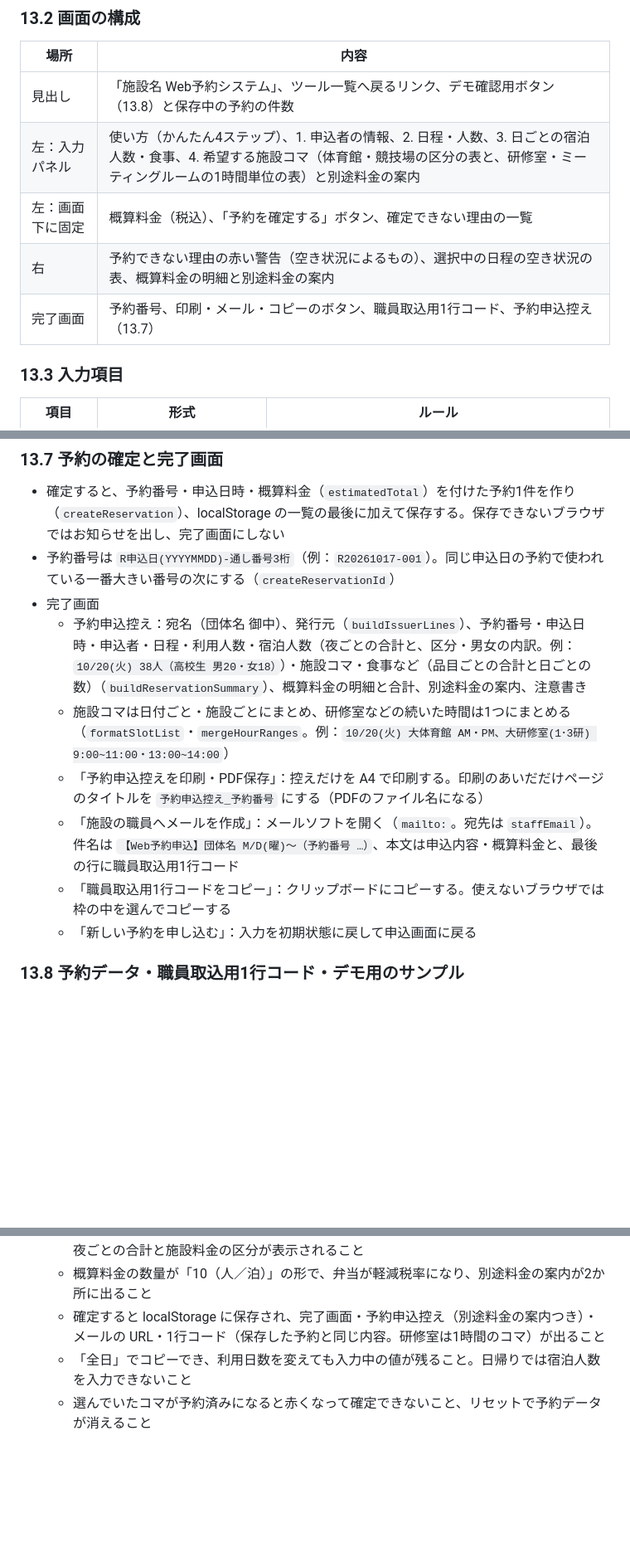
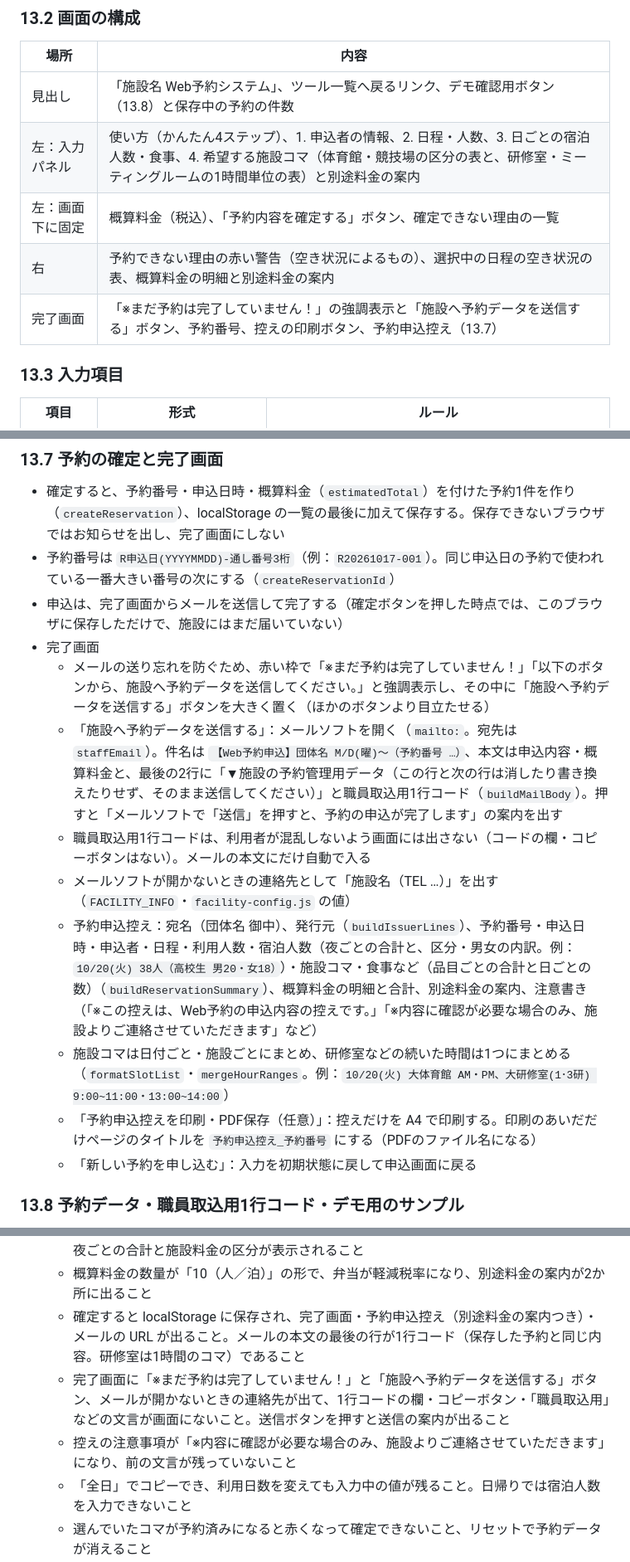
Before and after one commit to kou23-code/facility-dx-tools, a Markdown page: SPEC.md, 3 parts joined by grey strips. Shown at 83% size. GitHub-like rendering; blank space fills up the shorter version.

Commit message:
SPEC.mdに予約完了画面の送信必須の導線と、1行コードを画面に出さない仕様・控えの注意事項の変更を追加
Co-Authored-By: Claude Opus 5.5 <noreply@anthropic.com>

```diff
--- a/SPEC.md
+++ b/SPEC.md
@@ -411,9 +411,9 @@ window.CUSTOM_TAX_CONFIG = {
 |---|---|
 | 見出し | 「施設名 Web予約システム」、ツール一覧へ戻るリンク、デモ確認用ボタン（13.8）と保存中の予約の件数 |
 | 左：入力パネル | 使い方（かんたん4ステップ）、1. 申込者の情報、2. 日程・人数、3. 日ごとの宿泊人数・食事、4. 希望する施設コマ（体育館・競技場の区分の表と、研修室・ミーティングルームの1時間単位の表）と別途料金の案内 |
-| 左：画面下に固定 | 概算料金（税込）、「予約を確定する」ボタン、確定できない理由の一覧 |
+| 左：画面下に固定 | 概算料金（税込）、「予約内容を確定する」ボタン、確定できない理由の一覧 |
 | 右 | 予約できない理由の赤い警告（空き状況によるもの）、選択中の日程の空き状況の表、概算料金の明細と別途料金の案内 |
-| 完了画面 | 予約番号、印刷・メール・コピーのボタン、職員取込用1行コード、予約申込控え（13.7） |
+| 完了画面 | 「※まだ予約は完了していません！」の強調表示と「施設へ予約データを送信する」ボタン、予約番号、控えの印刷ボタン、予約申込控え（13.7） |
 
 ### 13.3 入力項目
 
@@ -490,12 +490,15 @@ window.CUSTOM_TAX_CONFIG = {
 
 - 確定すると、予約番号・申込日時・概算料金（`estimatedTotal`）を付けた予約1件を作り（`createReservation`）、localStorage の一覧の最後に加えて保存する。保存できないブラウザではお知らせを出し、完了画面にしない
 - 予約番号は `R申込日(YYYYMMDD)-通し番号3桁`（例：`R20261017-001`）。同じ申込日の予約で使われている一番大きい番号の次にする（`createReservationId`）
+- 申込は、完了画面からメールを送信して完了する（確定ボタンを押した時点では、このブラウザに保存しただけで、施設にはまだ届いていない）
 - 完了画面
-  - 予約申込控え：宛名（団体名 御中）、発行元（`buildIssuerLines`）、予約番号・申込日時・申込者・日程・利用人数・宿泊人数（夜ごとの合計と、区分・男女の内訳。例：`10/20(火) 38人（高校生 男20・女18）`）・施設コマ・食事など（品目ごとの合計と日ごとの数）（`buildReservationSummary`）、概算料金の明細と合計、別途料金の案内、注意書き
+  - メールの送り忘れを防ぐため、赤い枠で「※まだ予約は完了していません！」「以下のボタンから、施設へ予約データを送信してください。」と強調表示し、その中に「施設へ予約データを送信する」ボタンを大きく置く（ほかのボタンより目立たせる）
+  - 「施設へ予約データを送信する」：メールソフトを開く（`mailto:`。宛先は `staffEmail`）。件名は `【Web予約申込】団体名 M/D(曜)〜（予約番号 …）`、本文は申込内容・概算料金と、最後の2行に「▼施設の予約管理用データ（この行と次の行は消したり書き換えたりせず、そのまま送信してください）」と職員取込用1行コード（`buildMailBody`）。押すと「メールソフトで「送信」を押すと、予約の申込が完了します」の案内を出す
+  - 職員取込用1行コードは、利用者が混乱しないよう画面には出さない（コードの欄・コピーボタンはない）。メールの本文にだけ自動で入る
+  - メールソフトが開かないときの連絡先として「施設名（TEL …）」を出す（`FACILITY_INFO`・`facility-config.js` の値）
+  - 予約申込控え：宛名（団体名 御中）、発行元（`buildIssuerLines`）、予約番号・申込日時・申込者・日程・利用人数・宿泊人数（夜ごとの合計と、区分・男女の内訳。例：`10/20(火) 38人（高校生 男20・女18）`）・施設コマ・食事など（品目ごとの合計と日ごとの数）（`buildReservationSummary`）、概算料金の明細と合計、別途料金の案内、注意書き（「※この控えは、Web予約の申込内容の控えです。」「※内容に確認が必要な場合のみ、施設よりご連絡させていただきます」など）
   - 施設コマは日付ごと・施設ごとにまとめ、研修室などの続いた時間は1つにまとめる（`formatSlotList`・`mergeHourRanges`。例：`10/20(火) 大体育館 AM・PM、大研修室(1･3研) 9:00~11:00・13:00~14:00`）
-  - 「予約申込控えを印刷・PDF保存」：控えだけを A4 で印刷する。印刷のあいだだけページのタイトルを `予約申込控え_予約番号` にする（PDFのファイル名になる）
-  - 「施設の職員へメールを作成」：メールソフトを開く（`mailto:`。宛先は `staffEmail`）。件名は `【Web予約申込】団体名 M/D(曜)〜（予約番号 …）`、本文は申込内容・概算料金と、最後の行に職員取込用1行コード
-  - 「職員取込用1行コードをコピー」：クリップボードにコピーする。使えないブラウザでは枠の中を選んでコピーする
+  - 「予約申込控えを印刷・PDF保存（任意）」：控えだけを A4 で印刷する。印刷のあいだだけページのタイトルを `予約申込控え_予約番号` にする（PDFのファイル名になる）
   - 「新しい予約を申し込む」：入力を初期状態に戻して申込画面に戻る
 
 ### 13.8 予約データ・職員取込用1行コード・デモ用のサンプル
@@ -569,7 +572,9 @@ window.CUSTOM_RESERVATION_CONFIG = { stayCapacity: 250, maxStayGroups: 5, closed
   - 日ごとの表が利用日数分の列・宿泊人数（区分×男女の6行と合計の行。泊まる夜だけ入力できる）・食事などの行で作られ、「※現時点での予定人数で構いません（後日変更可能です）」の注記が出ること
   - 最初は確定できず、サンプル投入で ◎/△/× と押せないコマが出ること。入力がそろうと確定でき、その夜の合計宿泊人数が300人を超えると警告が出て確定できなくなること。夜ごとの合計と施設料金の区分が表示されること
   - 概算料金の数量が「10（人／泊）」の形で、弁当が軽減税率になり、別途料金の案内が2か所に出ること
-  - 確定すると localStorage に保存され、完了画面・予約申込控え（別途料金の案内つき）・メールの URL・1行コード（保存した予約と同じ内容。研修室は1時間のコマ）が出ること
+  - 確定すると localStorage に保存され、完了画面・予約申込控え（別途料金の案内つき）・メールの URL が出ること。メールの本文の最後の行が1行コード（保存した予約と同じ内容。研修室は1時間のコマ）であること
+  - 完了画面に「※まだ予約は完了していません！」と「施設へ予約データを送信する」ボタン、メールが開かないときの連絡先が出て、1行コードの欄・コピーボタン・「職員取込用」などの文言が画面にないこと。送信ボタンを押すと送信の案内が出ること
+  - 控えの注意事項が「※内容に確認が必要な場合のみ、施設よりご連絡させていただきます」になり、前の文言が残っていないこと
   - 「全日」でコピーでき、利用日数を変えても入力中の値が残ること。日帰りでは宿泊人数を入力できないこと
   - 選んでいたコマが予約済みになると赤くなって確定できないこと、リセットで予約データが消えること
   - `facility-config.js` で施設名と宿泊の上限（人数・団体数）を上書きでき、画面の上限の表示も変わること
```
Also changed, not shown: other parts of SPEC.md (+2 -2 lines).
